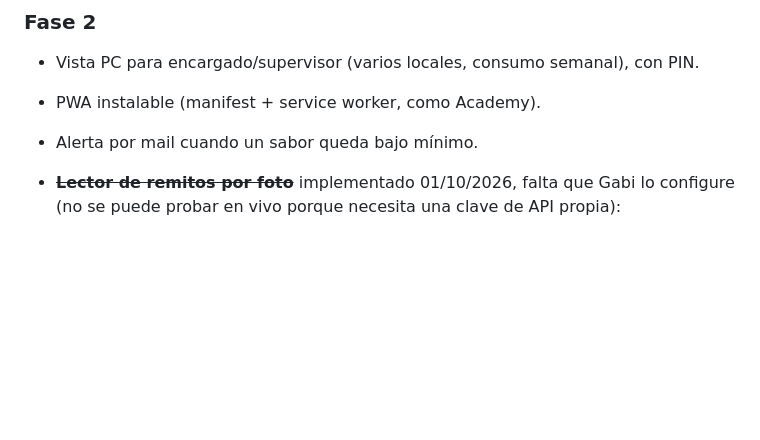
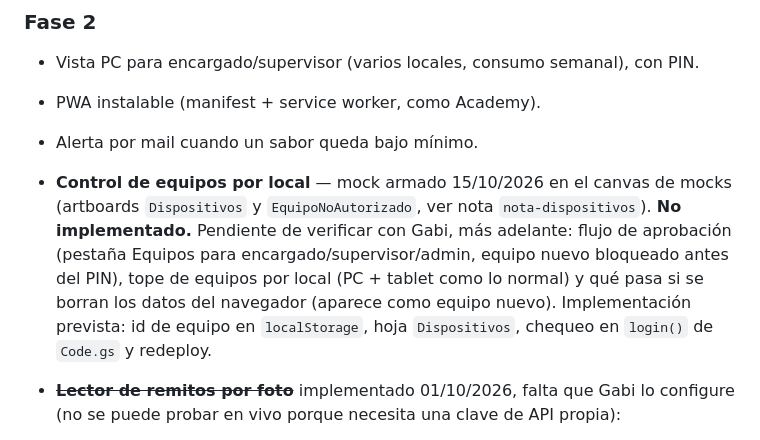
Before and after one commit to siscap-luccianos/camara-luccianos, a Markdown page: CLAUDE.md, the part around the change. GitHub-like rendering; blank space fills up the shorter version.

Commit message:
Documenta pendiente de control de equipos por local
Queda registrado el mock de Dispositivos/EquipoNoAutorizado en el canvas de mocks y los puntos a verificar con Gabi antes de implementar.

Co-Authored-By: Claude Sonnet 5 <noreply@anthropic.com>
Claude-Session: https://claude.ai/code/session_01PisFh7KHNAEcfNL7L9FfXQ

```diff
--- a/CLAUDE.md
+++ b/CLAUDE.md
@@ -112,6 +112,7 @@ Pedido de Gabi: algunos locales no tienen ciertos productos (ej. Baldes) y hací
 - Vista PC para encargado/supervisor (varios locales, consumo semanal), con PIN.
 - PWA instalable (manifest + service worker, como Academy).
 - Alerta por mail cuando un sabor queda bajo mínimo.
+- **Control de equipos por local** — mock armado 15/10/2026 en el canvas de mocks (artboards `Dispositivos` y `EquipoNoAutorizado`, ver nota `nota-dispositivos`). **No implementado.** Pendiente de verificar con Gabi, más adelante: flujo de aprobación (pestaña Equipos para encargado/supervisor/admin, equipo nuevo bloqueado antes del PIN), tope de equipos por local (PC + tablet como lo normal) y qué pasa si se borran los datos del navegador (aparece como equipo nuevo). Implementación prevista: id de equipo en `localStorage`, hoja `Dispositivos`, chequeo en `login()` de `Code.gs` y redeploy.
 - ~~**Lector de remitos por foto**~~ implementado 01/10/2026, falta que Gabi lo configure (no se puede probar en vivo porque necesita una clave de API propia):
   - Backend: acción `leerRemito` en `Code.gs` — manda la foto a Claude (Anthropic, con visión) pidiéndole SOLO los renglones de la sección "SABORES" (ignora Chocolates/Tabletas/Sin Gluten), matchea cada nombre detectado contra el catálogo de `Sabores` (`_matchearSabor`: exacto → contiene → palabras en común ≥60%), sube la foto a Drive (`Remitos/<Local>/<AAAA-MM>/<AAAA-MM-DD>_remito-<número>.jpg`, se crean las carpetas solas) y devuelve todo para que el cliente lo revise — no escribe en `Registros` todavía.
   - Frontend: botón "📷 Leer remito" en Ingreso → pantalla "Leyendo…" con la foto → pantalla de revisión (cantidad editable por renglón, los sin-match en amarillo con un `<select>` para elegir el sabor a mano o ignorar el renglón) → "Cargar al carrito de ingreso" precarga el carrito normal de Ingreso (mismo flujo de "Confirmar ingreso" de siempre, nada nuevo ahí) y precompleta el N° de remito detectado.
```
